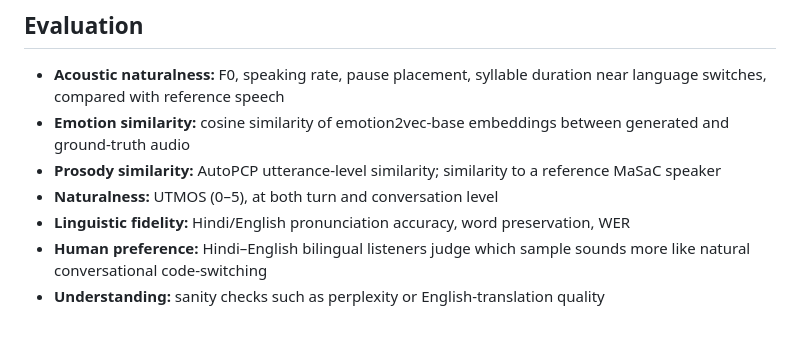
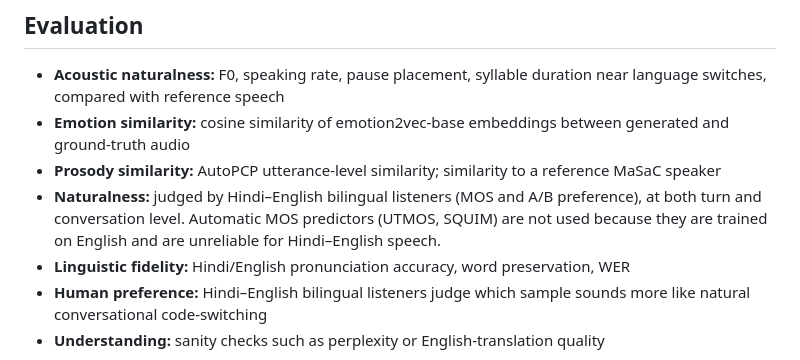
Before and after one commit to sungjoon0710/cs-tts-steering, a Markdown page: README.md, the part around the change. GitHub-like rendering; blank space fills up the shorter version.

Commit message:
README, study design: naturalness via bilingual human listeners, not UTMOS
Co-Authored-By: Claude Opus 5.5 (1M context) <noreply@anthropic.com>

```diff
--- a/README.md
+++ b/README.md
@@ -33,7 +33,7 @@ Audio, model weights, and experiment outputs are not tracked in git; they live o
 - **Acoustic naturalness:** F0, speaking rate, pause placement, syllable duration near language switches, compared with reference speech
 - **Emotion similarity:** cosine similarity of emotion2vec-base embeddings between generated and ground-truth audio
 - **Prosody similarity:** AutoPCP utterance-level similarity; similarity to a reference MaSaC speaker
-- **Naturalness:** UTMOS (0–5), at both turn and conversation level
+- **Naturalness:** judged by Hindi–English bilingual listeners (MOS and A/B preference), at both turn and conversation level. Automatic MOS predictors (UTMOS, SQUIM) are not used because they are trained on English and are unreliable for Hindi–English speech.
 - **Linguistic fidelity:** Hindi/English pronunciation accuracy, word preservation, WER
 - **Human preference:** Hindi–English bilingual listeners judge which sample sounds more like natural conversational code-switching
 - **Understanding:** sanity checks such as perplexity or English-translation quality
```
Also changed, not shown: docs/study_design.md (+1 -1 lines).
